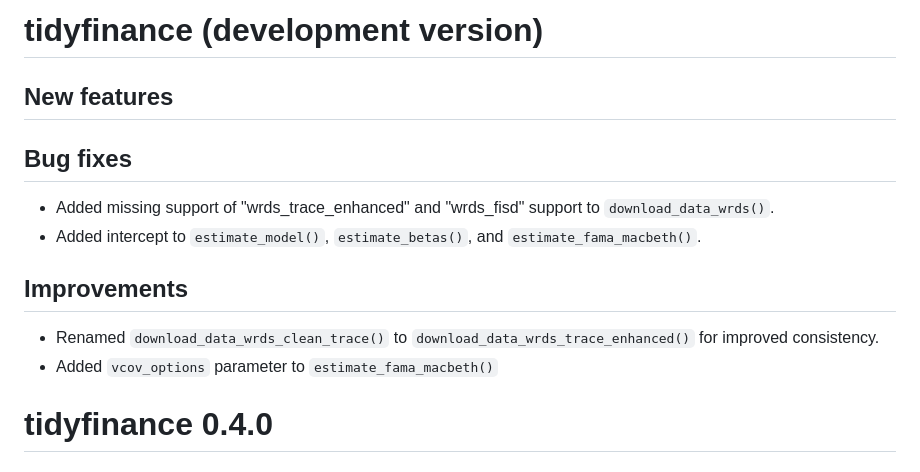
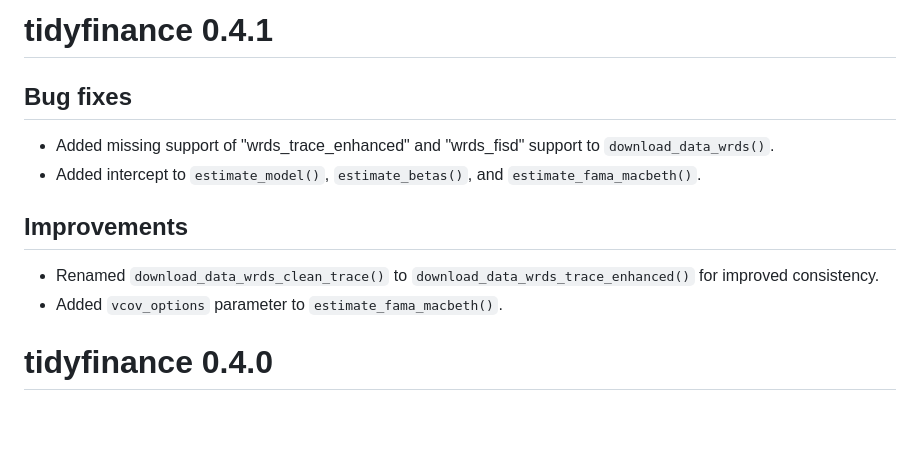
Before and after one commit to tidy-finance/r-tidyfinance, a Markdown page: NEWS.md, the part around the change. Drawn GitHub-style; blank space fills up the shorter version.

```diff
--- a/NEWS.md
+++ b/NEWS.md
@@ -1,6 +1,4 @@
-# tidyfinance (development version)
-
-## New features
+# tidyfinance 0.4.1
 
 ## Bug fixes
 
@@ -10,7 +8,7 @@
 ## Improvements
 
 * Renamed `download_data_wrds_clean_trace()` to `download_data_wrds_trace_enhanced()` for improved consistency.
-* Added `vcov_options` parameter to `estimate_fama_macbeth()`
+* Added `vcov_options` parameter to `estimate_fama_macbeth()`.
 
 # tidyfinance 0.4.0
 
```
